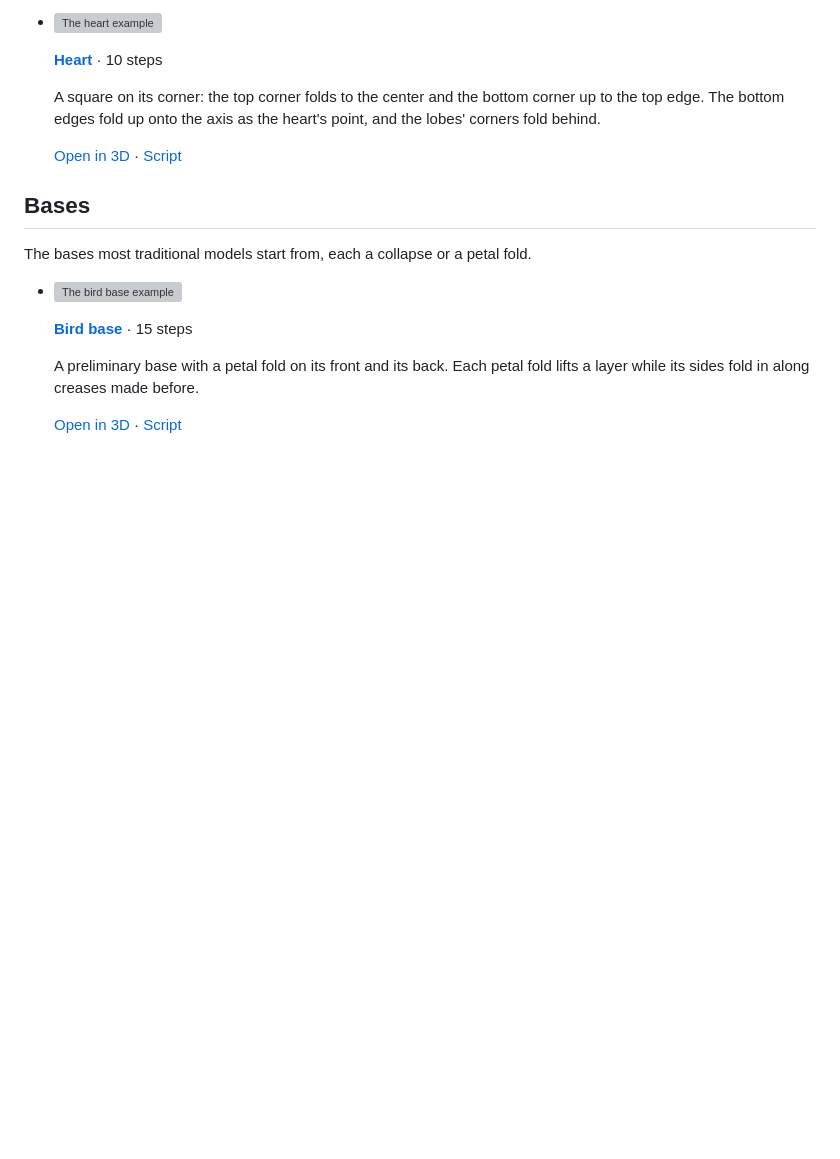
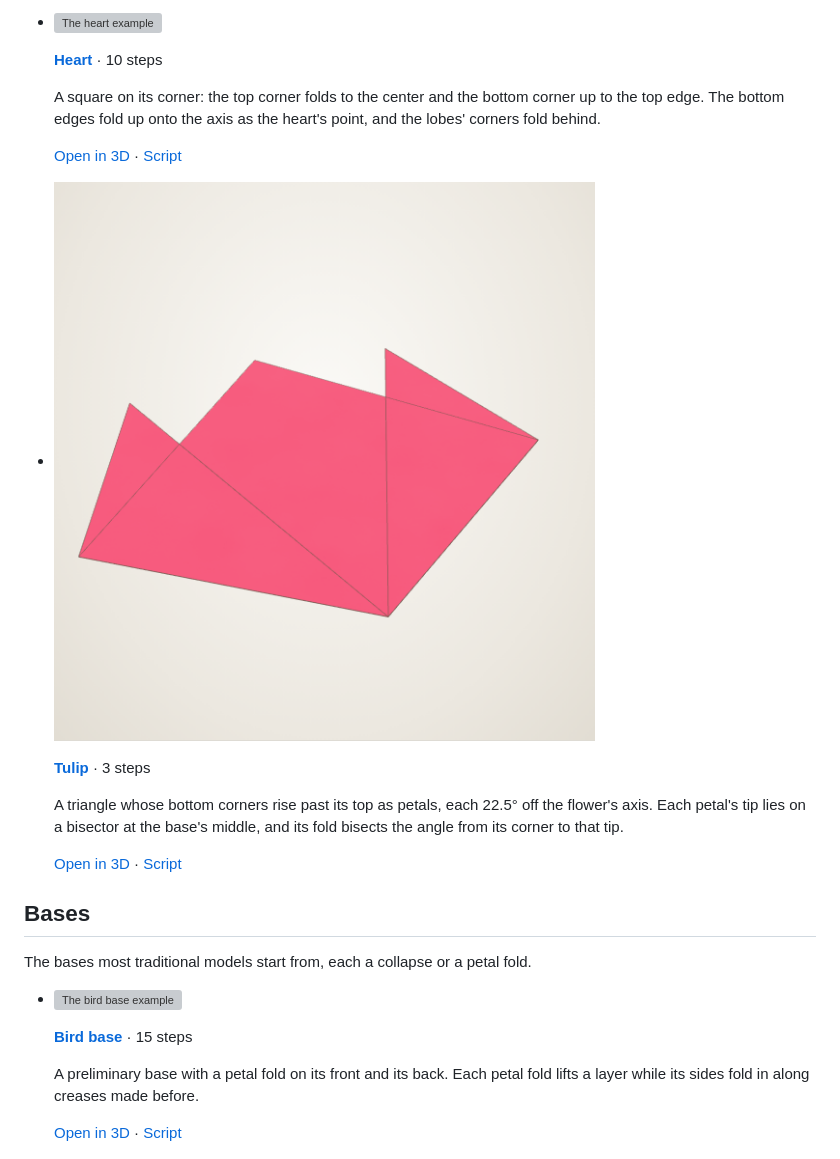
Before and after one commit to maxencefaldor/origamy, a Markdown page: docs/gallery.md, the part around the change. Drawn GitHub-style; pictures changed too: docs/images/gallery-tulip.png (added); blank space fills up the shorter version; grey boxes are pictures that could not be loaded.

Commit message:
Add the traditional tulip to the gallery
A triangle whose bottom corners rise past its top as petals, each 22.5° off the
flower's axis.

```diff
--- a/docs/gallery.md
+++ b/docs/gallery.md
@@ -84,6 +84,15 @@ Traditional models that end flat, folded step by step as diagrams teach them, wi
     The bottom edges fold up onto the axis as the heart's point, and the lobes' corners fold behind.
 
     [Open in 3D](gallery/heart.html) · [Script](https://github.com/maxencefaldor/origamy/blob/main/examples/heart.py)
+
+-   ![The tulip example](images/gallery-tulip.png)
+
+    **[Tulip](gallery/tulip.html)** · 3 steps
+
+    A triangle whose bottom corners rise past its top as petals, each 22.5° off the flower's axis.
+    Each petal's tip lies on a bisector at the base's middle, and its fold bisects the angle from its corner to that tip.
+
+    [Open in 3D](gallery/tulip.html) · [Script](https://github.com/maxencefaldor/origamy/blob/main/examples/tulip.py)
 
 </div>
 
```
Also changed, not shown: 1 other file.
